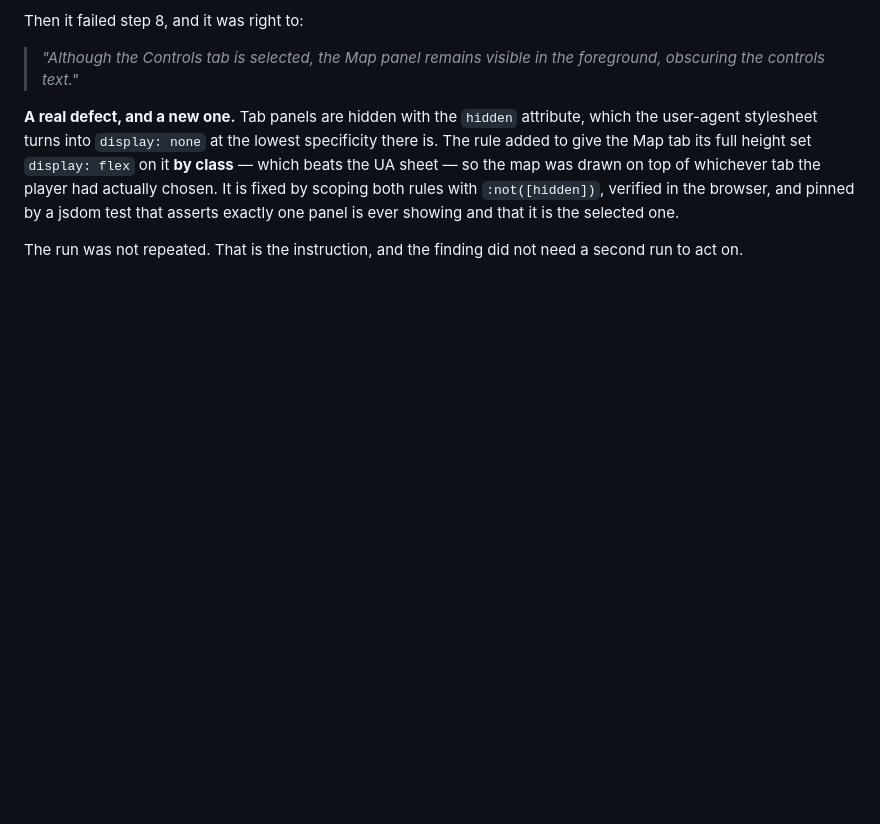
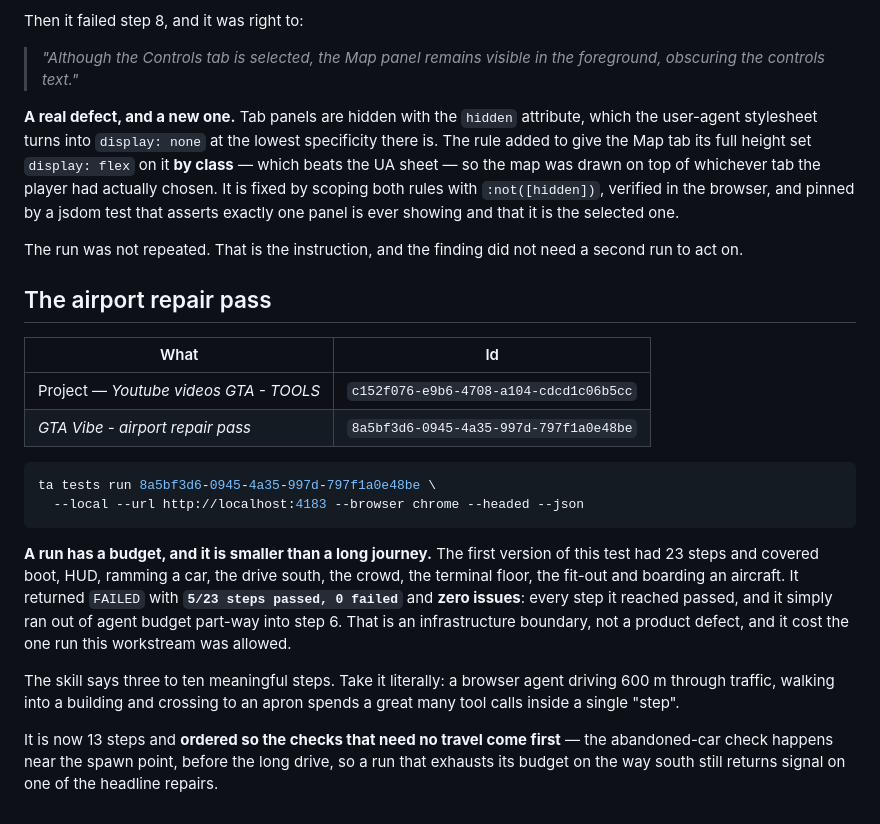
Before and after one commit to kevinrss01/GTA-VIBE, a Markdown page: docs/testerarmy.md, the part around the change. Rendered like a GitHub page; blank space fills up the shorter version.

````diff
--- a/docs/testerarmy.md
+++ b/docs/testerarmy.md
@@ -158,3 +158,32 @@ it is the selected one.
 
 The run was not repeated. That is the instruction, and the finding did not need
 a second run to act on.
+
+## The airport repair pass
+
+| What | Id |
+| --- | --- |
+| Project — *Youtube videos GTA - TOOLS* | `c152f076-e9b6-4708-a104-cdcd1c06b5cc` |
+| *GTA Vibe - airport repair pass* | `8a5bf3d6-0945-4a35-997d-797f1a0e48be` |
+
+```bash
+ta tests run 8a5bf3d6-0945-4a35-997d-797f1a0e48be \
+  --local --url http://localhost:4183 --browser chrome --headed --json
+```
+
+**A run has a budget, and it is smaller than a long journey.** The first version
+of this test had 23 steps and covered boot, HUD, ramming a car, the drive south,
+the crowd, the terminal floor, the fit-out and boarding an aircraft. It returned
+`FAILED` with **`5/23 steps passed, 0 failed`** and **zero issues**: every step it
+reached passed, and it simply ran out of agent budget part-way into step 6. That
+is an infrastructure boundary, not a product defect, and it cost the one run this
+workstream was allowed.
+
+The skill says three to ten meaningful steps. Take it literally: a browser agent
+driving 600 m through traffic, walking into a building and crossing to an apron
+spends a great many tool calls inside a single "step".
+
+It is now 13 steps and **ordered so the checks that need no travel come first** —
+the abandoned-car check happens near the spawn point, before the long drive, so
+a run that exhausts its budget on the way south still returns signal on one of
+the headline repairs.
````
Also changed, not shown: docs/airport-repair-pass.md (+82 -0 lines).
